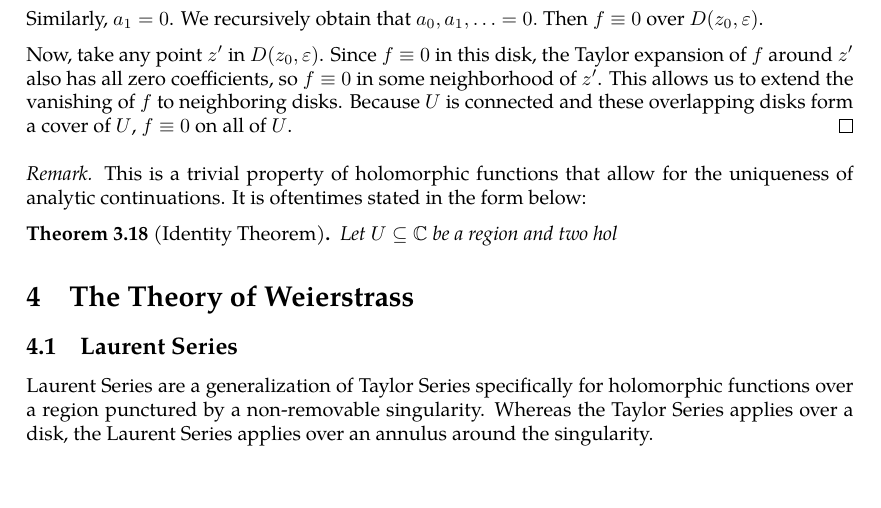
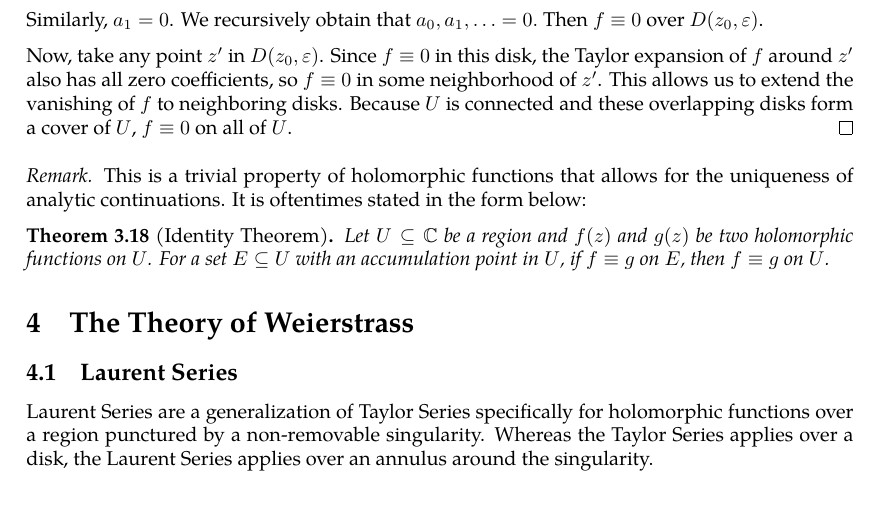
Before and after one commit to slipperking/complex-analysis-latex, a LaTeX document (main.tex): part of page 36 of 37, cut so that both start at the same text, the shorter picture padded with empty space. Compiled offline with pdfLaTeX.

Commit message:
overleaf_to_git (Tue Jun  3 00:35:29 2025 -0700): update main.tex from r6917 to r6923

```diff
--- a/main.tex
+++ b/main.tex
@@ -953,10 +953,10 @@ We will introduce a fundamental application of Liouville's Theorem (\autoref{thm
     Now, take any point \(z'\) in \(D(z_0,\varepsilon)\). Since \(f\equiv 0\) in this disk, the Taylor expansion of \(f\) around \(z'\) also has all zero coefficients, so \(f\equiv 0\) in some neighborhood of \(z'\). This allows us to extend the vanishing of \(f\) to neighboring disks. Because \(U\) is connected and these overlapping disks form a cover of \(U\), \(f\equiv 0\) on all of \(U\).
 \end{proof}
 \begin{remark}
-    This is a trivial property of holomorphic functions that allow for the uniqueness of analytic continuations. It is oftentimes stated in the form below:
+    This is a trivial property of holomorphic functions that allows for the uniqueness of analytic continuations. It is oftentimes stated in the form below:
 \end{remark}
 \begin{theorem}[Identity Theorem]\label{thm:identity}
-    Let \(U\subseteq\mathbb{C}\) be a region and two hol
+    Let \(U\subseteq\mathbb{C}\) be a region and \(f(z)\) and \(g(z)\) be two holomorphic functions on \(U\). For a set \(E\subseteq U\) with an accumulation point in \(U\), if \(f\equiv g\) on \(E\), then \(f\equiv g\) on \(U\).
 \end{theorem}
 \section{The Theory of Weierstrass}
 \subsection{Laurent Series}
```
